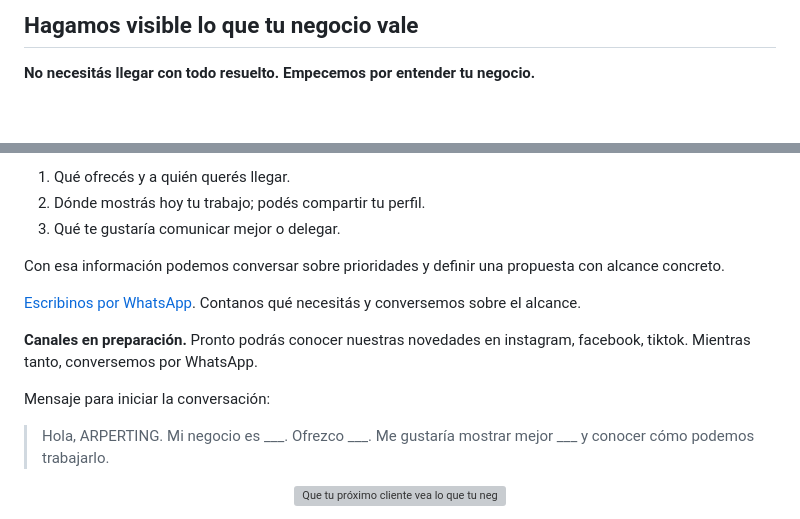
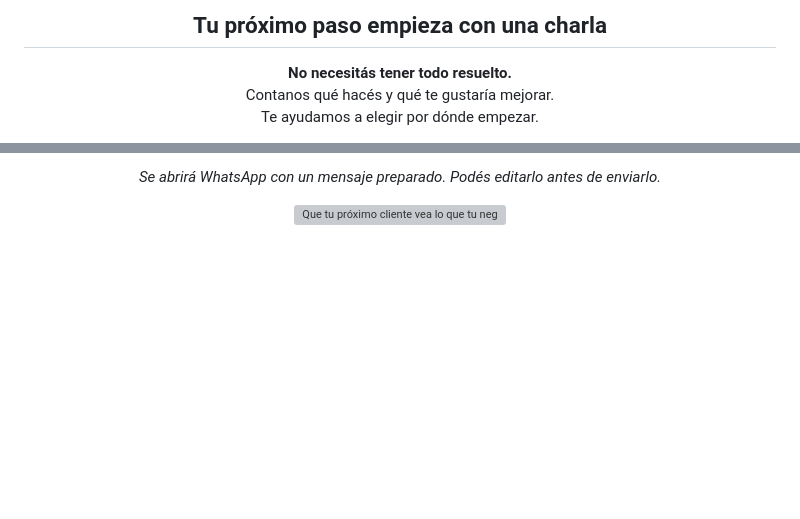
Before and after one commit to marcketingdigital-cloud/marcketingdigital-cloud, a Markdown page: README.md, 2 parts joined by grey strips. Drawn GitHub-style; blank space fills up the shorter version; grey boxes are pictures that could not be loaded.

```diff
--- a/README.md
+++ b/README.md
@@ -425,5 +425,5 @@ Podés consultar nuestros <a href="#packs-y-precios">packs y precios</a> como pu
 
-## Hagamos visible lo que tu negocio vale
+<h2 align="center">Tu próximo paso empieza con una charla</h2>
 
-**No necesitás llegar con todo resuelto. Empecemos por entender tu negocio.**
+<p align="center"><strong>No necesitás tener todo resuelto.</strong><br>Contanos qué hacés y qué te gustaría mejorar.<br>Te ayudamos a elegir por dónde empezar.</p>
 
@@ -431,19 +431,5 @@ Para orientar la conversación, contanos:
 
-1. Qué ofrecés y a quién querés llegar.
-2. Dónde mostrás hoy tu trabajo; podés compartir tu perfil.
-3. Qué te gustaría comunicar mejor o delegar.
-
-Con esa información podemos conversar sobre prioridades y definir una propuesta con alcance concreto.
-
-[Escribinos por WhatsApp](https://wa.me/541122559596?text=Hola%2C%20ARPERTING.%20Quiero%20mostrar%20mejor%20el%20valor%20de%20mi%20negocio%20y%20conocer%20c%C3%B3mo%20podemos%20trabajarlo.). Contanos qué necesitás y conversemos sobre el alcance.
-
-<a name="redes-pendientes"></a>
-
-**Canales en preparación.** Pronto podrás conocer nuestras novedades en instagram, facebook, tiktok. Mientras tanto, conversemos por WhatsApp.
-
-Mensaje para iniciar la conversación:
-
-> Hola, ARPERTING. Mi negocio es ___. Ofrezco ___. Me gustaría mostrar mejor ___ y conocer cómo podemos trabajarlo.
+<p align="center"><em>Se abrirá WhatsApp con un mensaje preparado. Podés editarlo antes de enviarlo.</em></p>
 
 <p align="center"><img src="03-imagenes/ui/cierre.svg" width="1000" alt="Que tu próximo cliente vea lo que tu negocio vale. ARPERTING: estrategia, diseño y contenido."></p>
 
```
Also changed, not shown: other parts of README.md (+5 -8 lines).
